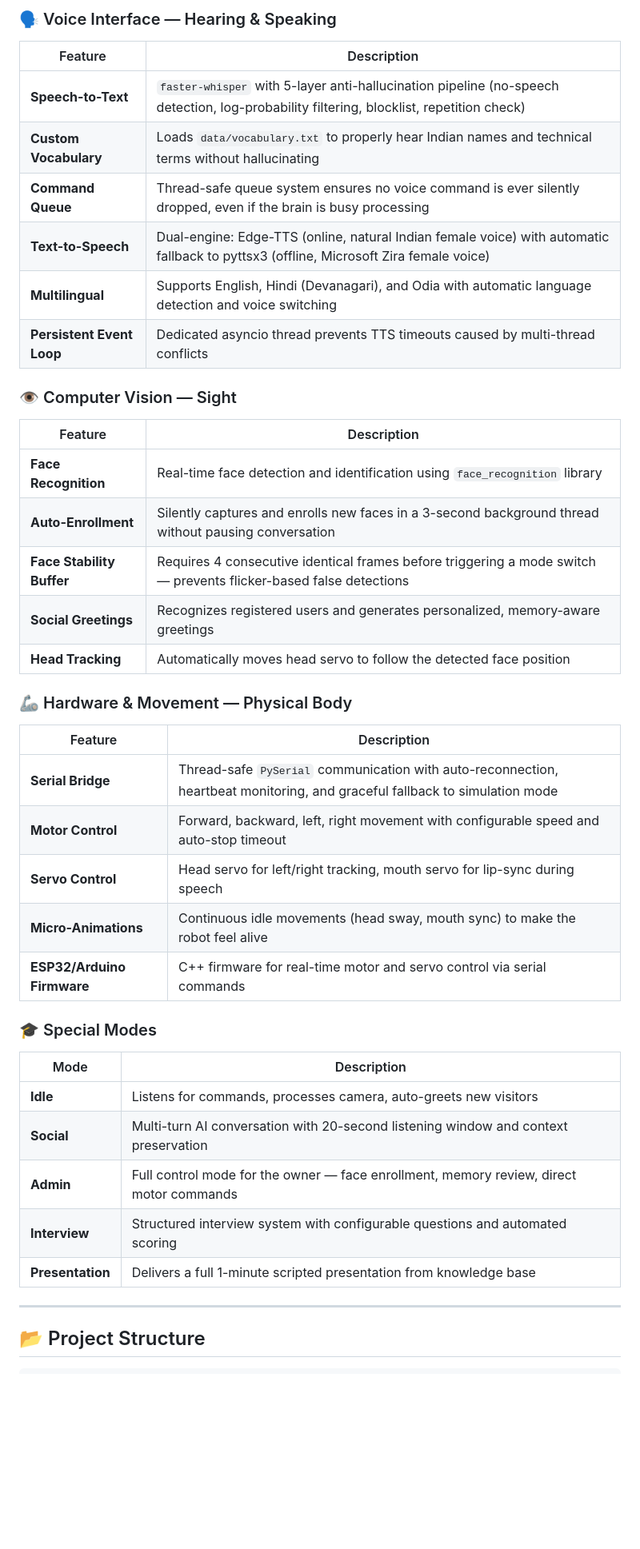
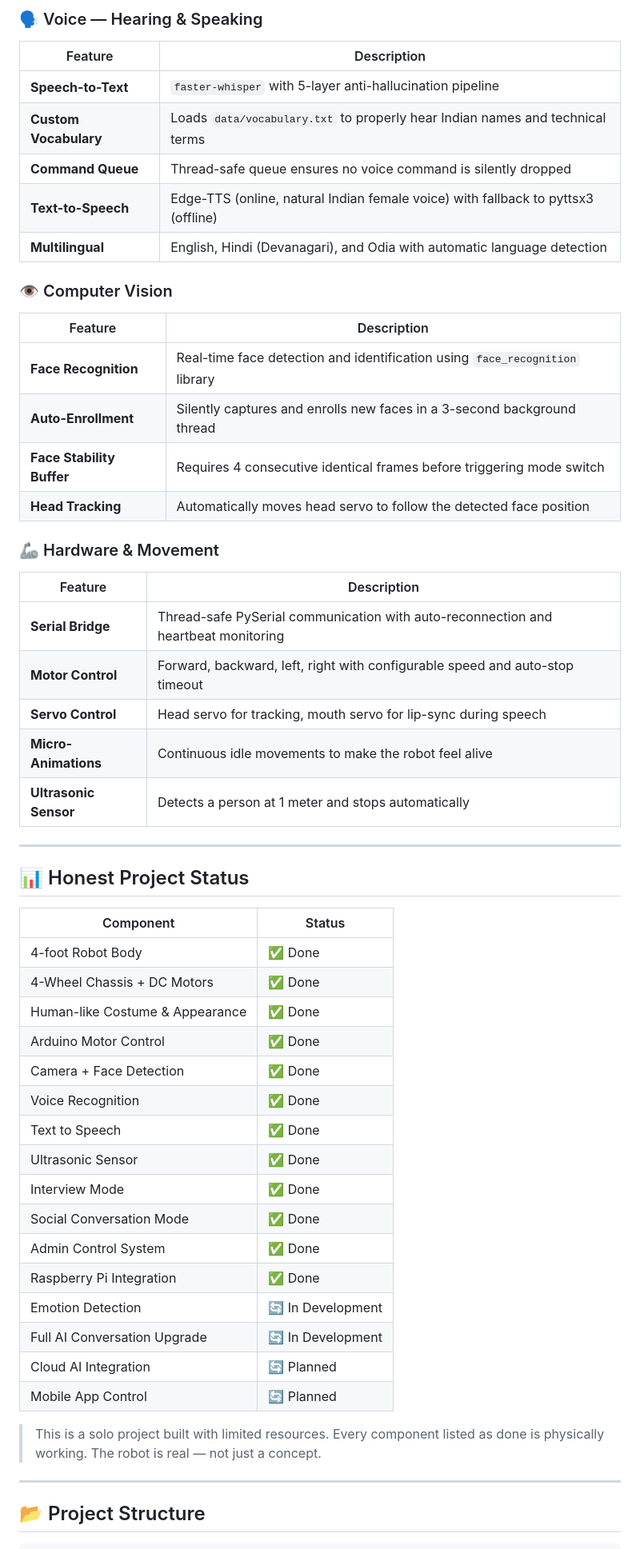
Before and after one commit to Jageshwar01/VAANI-AI, a Markdown page: README.md, the part around one of its changes. Shown at 80% size. Rendered like a GitHub page; blank space fills up the shorter version.

```diff
--- a/README.md
+++ b/README.md
@@ -43,40 +74,54 @@ VaaniAI is a production-grade humanoid robot software platform designed to act a
 
-### 🗣️ Voice Interface — Hearing & Speaking
+### 🗣️ Voice — Hearing & Speaking
 | Feature | Description |
 |---|---|
-| **Speech-to-Text** | `faster-whisper` with 5-layer anti-hallucination pipeline (no-speech detection, log-probability filtering, blocklist, repetition check) |
-| **Custom Vocabulary** | Loads `data/vocabulary.txt` to properly hear Indian names and technical terms without hallucinating |
-| **Command Queue** | Thread-safe queue system ensures no voice command is ever silently dropped, even if the brain is busy processing |
-| **Text-to-Speech** | Dual-engine: Edge-TTS (online, natural Indian female voice) with automatic fallback to pyttsx3 (offline, Microsoft Zira female voice) |
-| **Multilingual** | Supports English, Hindi (Devanagari), and Odia with automatic language detection and voice switching |
-| **Persistent Event Loop** | Dedicated asyncio thread prevents TTS timeouts caused by multi-thread conflicts |
+| **Speech-to-Text** | `faster-whisper` with 5-layer anti-hallucination pipeline |
+| **Custom Vocabulary** | Loads `data/vocabulary.txt` to properly hear Indian names and technical terms |
+| **Command Queue** | Thread-safe queue ensures no voice command is silently dropped |
+| **Text-to-Speech** | Edge-TTS (online, natural Indian female voice) with fallback to pyttsx3 (offline) |
+| **Multilingual** | English, Hindi (Devanagari), and Odia with automatic language detection |
 
-### 👁️ Computer Vision — Sight
+### 👁️ Computer Vision
 | Feature | Description |
 |---|---|
 | **Face Recognition** | Real-time face detection and identification using `face_recognition` library |
-| **Auto-Enrollment** | Silently captures and enrolls new faces in a 3-second background thread without pausing conversation |
-| **Face Stability Buffer** | Requires 4 consecutive identical frames before triggering a mode switch — prevents flicker-based false detections |
-| **Social Greetings** | Recognizes registered users and generates personalized, memory-aware greetings |
+| **Auto-Enrollment** | Silently captures and enrolls new faces in a 3-second background thread |
+| **Face Stability Buffer** | Requires 4 consecutive identical frames before triggering mode switch |
 | **Head Tracking** | Automatically moves head servo to follow the detected face position |
 
-### 🦾 Hardware & Movement — Physical Body
+### 🦾 Hardware & Movement
 | Feature | Description |
 |---|---|
-| **Serial Bridge** | Thread-safe `PySerial` communication with auto-reconnection, heartbeat monitoring, and graceful fallback to simulation mode |
-| **Motor Control** | Forward, backward, left, right movement with configurable speed and auto-stop timeout |
-| **Servo Control** | Head servo for left/right tracking, mouth servo for lip-sync during speech |
-| **Micro-Animations** | Continuous idle movements (head sway, mouth sync) to make the robot feel alive |
-| **ESP32/Arduino Firmware** | C++ firmware for real-time motor and servo control via serial commands |
+| **Serial Bridge** | Thread-safe PySerial communication with auto-reconnection and heartbeat monitoring |
+| **Motor Control** | Forward, backward, left, right with configurable speed and auto-stop timeout |
+| **Servo Control** | Head servo for tracking, mouth servo for lip-sync during speech |
+| **Micro-Animations** | Continuous idle movements to make the robot feel alive |
+| **Ultrasonic Sensor** | Detects a person at 1 meter and stops automatically |
 
-### 🎓 Special Modes
-| Mode | Description |
+---
+
+## 📊 Honest Project Status
+
+| Component | Status |
 |---|---|
-| **Idle** | Listens for commands, processes camera, auto-greets new visitors |
-| **Social** | Multi-turn AI conversation with 20-second listening window and context preservation |
-| **Admin** | Full control mode for the owner — face enrollment, memory review, direct motor commands |
-| **Interview** | Structured interview system with configurable questions and automated scoring |
-| **Presentation** | Delivers a full 1-minute scripted presentation from knowledge base |
+| 4-foot Robot Body | ✅ Done |
+| 4-Wheel Chassis + DC Motors | ✅ Done |
+| Human-like Costume & Appearance | ✅ Done |
+| Arduino Motor Control | ✅ Done |
+| Camera + Face Detection | ✅ Done |
+| Voice Recognition | ✅ Done |
+| Text to Speech | ✅ Done |
+| Ultrasonic Sensor | ✅ Done |
+| Interview Mode | ✅ Done |
+| Social Conversation Mode | ✅ Done |
+| Admin Control System | ✅ Done |
+| Raspberry Pi Integration | ✅ Done |
+| Emotion Detection | 🔄 In Development |
+| Full AI Conversation Upgrade | 🔄 In Development |
+| Cloud AI Integration | 🔄 Planned |
+| Mobile App Control | 🔄 Planned |
+
+> This is a solo project built with limited resources. Every component listed as done is physically working. The robot is real — not just a concept.
 
 ---
 
```
Also changed, not shown: other parts of README.md (+104 -75 lines).
